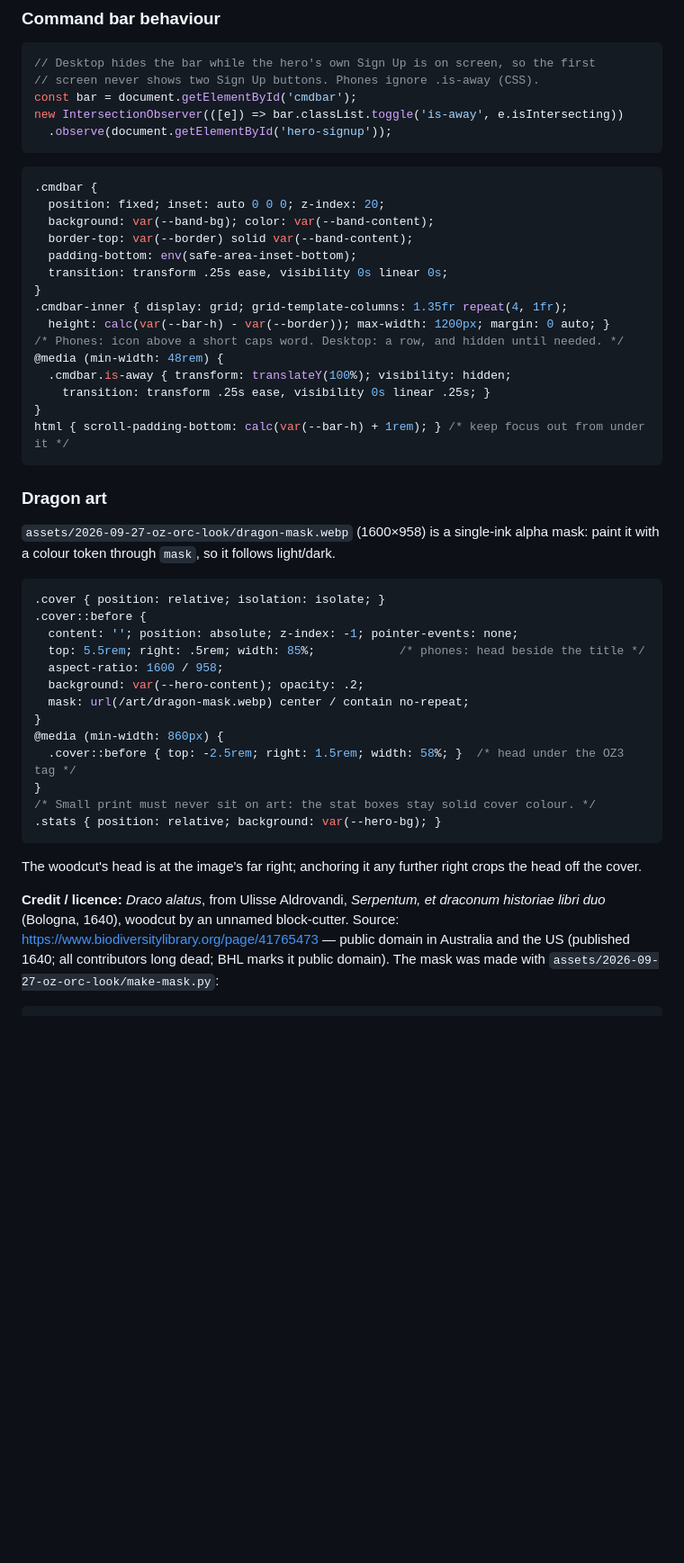
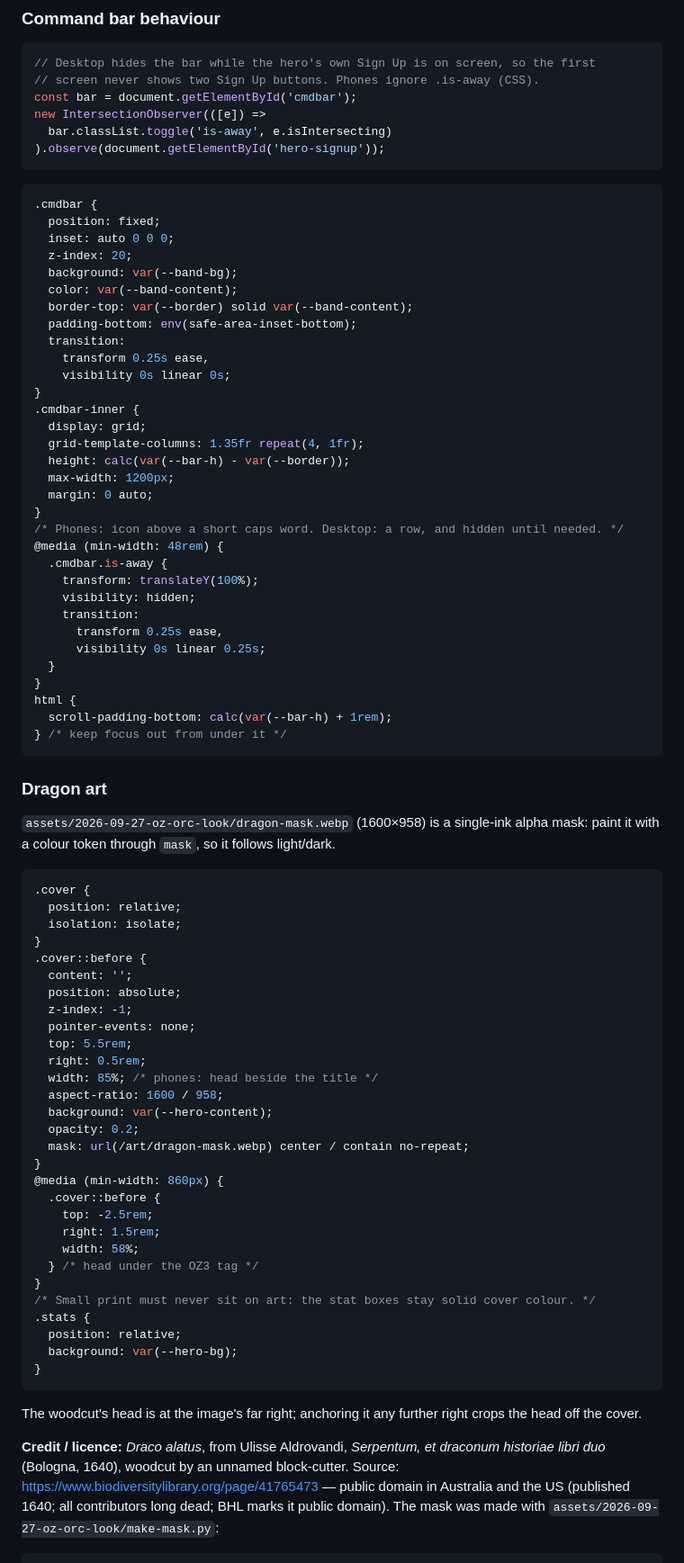
Before and after one commit to rileylum/adl-osr-website, a Markdown page: docs/design/2026-09-27-oz-orc-look-spike.md, the part around one of its changes. Shown at 90% size. Drawn GitHub-style; blank space fills up the shorter version.

Commit message:
style: format the look spike doc and the plan

````diff
--- a/docs/design/2026-09-27-oz-orc-look-spike.md
+++ b/docs/design/2026-09-27-oz-orc-look-spike.md
@@ -200,26 +202,44 @@ median, lowest text 5.45:1 ("Date" label on the cover), Sign Up 10.3:1; dark —
 // Desktop hides the bar while the hero's own Sign Up is on screen, so the first
 // screen never shows two Sign Up buttons. Phones ignore .is-away (CSS).
 const bar = document.getElementById('cmdbar');
-new IntersectionObserver(([e]) => bar.classList.toggle('is-away', e.isIntersecting))
-  .observe(document.getElementById('hero-signup'));
+new IntersectionObserver(([e]) =>
+  bar.classList.toggle('is-away', e.isIntersecting)
+).observe(document.getElementById('hero-signup'));
 ```
 
 ```css
 .cmdbar {
-  position: fixed; inset: auto 0 0 0; z-index: 20;
-  background: var(--band-bg); color: var(--band-content);
+  position: fixed;
+  inset: auto 0 0 0;
+  z-index: 20;
+  background: var(--band-bg);
+  color: var(--band-content);
   border-top: var(--border) solid var(--band-content);
   padding-bottom: env(safe-area-inset-bottom);
-  transition: transform .25s ease, visibility 0s linear 0s;
+  transition:
+    transform 0.25s ease,
+    visibility 0s linear 0s;
 }
-.cmdbar-inner { display: grid; grid-template-columns: 1.35fr repeat(4, 1fr);
-  height: calc(var(--bar-h) - var(--border)); max-width: 1200px; margin: 0 auto; }
+.cmdbar-inner {
+  display: grid;
+  grid-template-columns: 1.35fr repeat(4, 1fr);
+  height: calc(var(--bar-h) - var(--border));
+  max-width: 1200px;
+  margin: 0 auto;
+}
 /* Phones: icon above a short caps word. Desktop: a row, and hidden until needed. */
 @media (min-width: 48rem) {
-  .cmdbar.is-away { transform: translateY(100%); visibility: hidden;
-    transition: transform .25s ease, visibility 0s linear .25s; }
+  .cmdbar.is-away {
+    transform: translateY(100%);
+    visibility: hidden;
+    transition:
+      transform 0.25s ease,
+      visibility 0s linear 0.25s;
+  }
 }
-html { scroll-padding-bottom: calc(var(--bar-h) + 1rem); } /* keep focus out from under it */
+html {
+  scroll-padding-bottom: calc(var(--bar-h) + 1rem);
+} /* keep focus out from under it */
 ```
 
 ### Dragon art
@@ -228,26 +248,42 @@ html { scroll-padding-bottom: calc(var(--bar-h) + 1rem); } /* keep focus out fro
 paint it with a colour token through `mask`, so it follows light/dark.
 
 ```css
-.cover { position: relative; isolation: isolate; }
+.cover {
+  position: relative;
+  isolation: isolate;
+}
 .cover::before {
-  content: ''; position: absolute; z-index: -1; pointer-events: none;
-  top: 5.5rem; right: .5rem; width: 85%;            /* phones: head beside the title */
+  content: '';
+  position: absolute;
+  z-index: -1;
+  pointer-events: none;
+  top: 5.5rem;
+  right: 0.5rem;
+  width: 85%; /* phones: head beside the title */
   aspect-ratio: 1600 / 958;
-  background: var(--hero-content); opacity: .2;
+  background: var(--hero-content);
+  opacity: 0.2;
   mask: url(/art/dragon-mask.webp) center / contain no-repeat;
 }
 @media (min-width: 860px) {
-  .cover::before { top: -2.5rem; right: 1.5rem; width: 58%; }  /* head under the OZ3 tag */
+  .cover::before {
+    top: -2.5rem;
+    right: 1.5rem;
+    width: 58%;
+  } /* head under the OZ3 tag */
 }
 /* Small print must never sit on art: the stat boxes stay solid cover colour. */
-.stats { position: relative; background: var(--hero-bg); }
+.stats {
+  position: relative;
+  background: var(--hero-bg);
+}
 ```
 
 The woodcut's head is at the image's far right; anchoring it any further right crops
 the head off the cover.
 
-**Credit / licence:** *Draco alatus*, from Ulisse Aldrovandi, *Serpentum, et draconum
-historiae libri duo* (Bologna, 1640), woodcut by an unnamed block-cutter.
+**Credit / licence:** _Draco alatus_, from Ulisse Aldrovandi, _Serpentum, et draconum
+historiae libri duo_ (Bologna, 1640), woodcut by an unnamed block-cutter.
 Source: https://www.biodiversitylibrary.org/page/41765473 — public domain in Australia
 and the US (published 1640; all contributors long dead; BHL marks it public domain).
 The mask was made with `assets/2026-09-27-oz-orc-look/make-mask.py`:
````
Also changed, not shown: other parts of docs/design/2026-09-27-oz-orc-look-spike.md (+30 -28 lines), plans/2026-09-27-oz-orc-f-redesign.md (+18 -18 lines).
